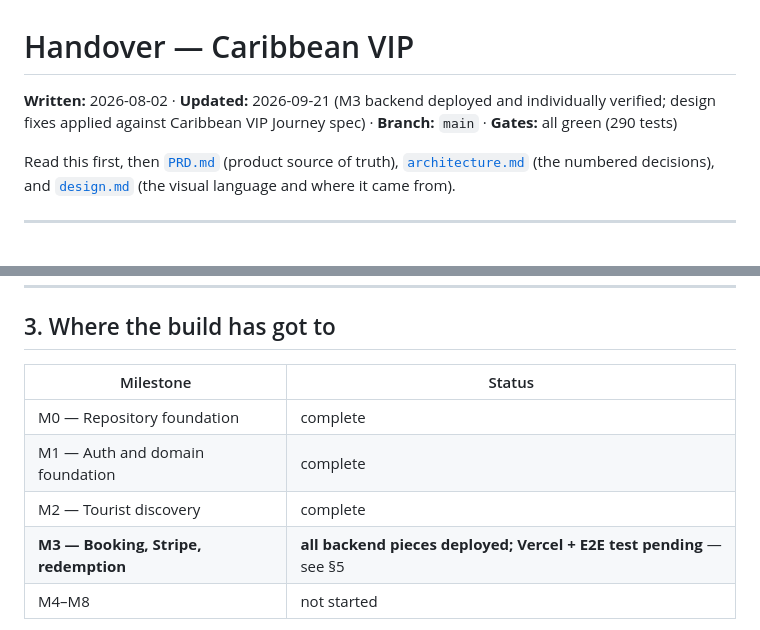
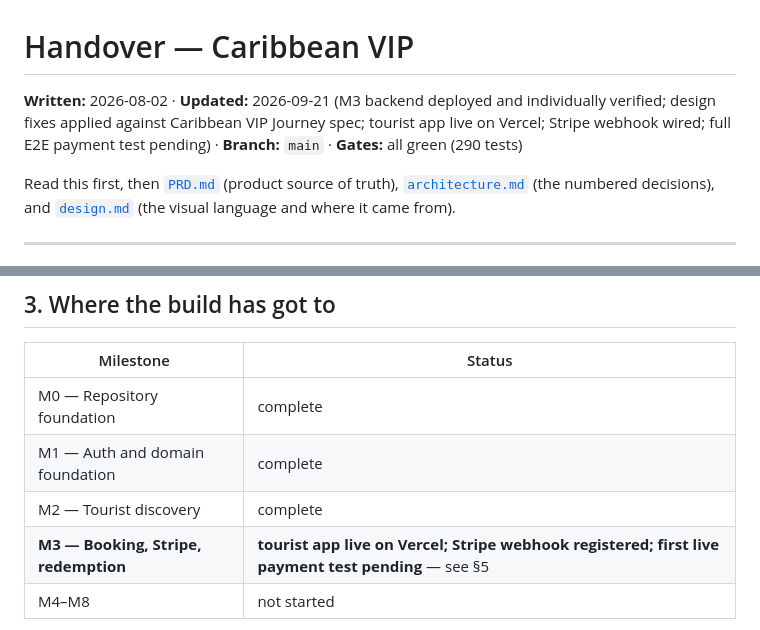
Before and after one commit to vildelsol/caribbean-vip, a Markdown page: docs/HANDOVER.md, 2 parts joined by grey strips. Drawn GitHub-style.

```diff
--- a/docs/HANDOVER.md
+++ b/docs/HANDOVER.md
@@ -1,6 +1,6 @@
 # Handover — Caribbean VIP
 
-**Written:** 2026-08-02 · **Updated:** 2026-09-21 (M3 backend deployed and individually verified; design fixes applied against Caribbean VIP Journey spec) · **Branch:** `main` · **Gates:** all green (290 tests)
+**Written:** 2026-08-02 · **Updated:** 2026-09-21 (M3 backend deployed and individually verified; design fixes applied against Caribbean VIP Journey spec; tourist app live on Vercel; Stripe webhook wired; full E2E payment test pending) · **Branch:** `main` · **Gates:** all green (290 tests)
 
 Read this first, then [`PRD.md`](PRD.md) (product source of truth),
 [`architecture.md`](architecture.md) (the numbered decisions), and
@@ -85,7 +85,7 @@ refresh mid-presentation cannot lose a booking. Profile → *Reset the demonstra
 | M0 — Repository foundation | complete |
 | M1 — Auth and domain foundation | complete |
 | M2 — Tourist discovery | complete |
-| **M3 — Booking, Stripe, redemption** | **all backend pieces deployed; Vercel + E2E test pending** — see §5 |
+| **M3 — Booking, Stripe, redemption** | **tourist app live on Vercel; Stripe webhook registered; first live payment test pending** — see §5 |
 | M4–M8 | not started |
 
 **T-01, T-02 complete. T-03, T-04, T-06, V-04, V-05 complete in demo mode. T-05 and T-09 partial:**
```
Also changed, not shown: other parts of docs/HANDOVER.md (+28 -18 lines).
